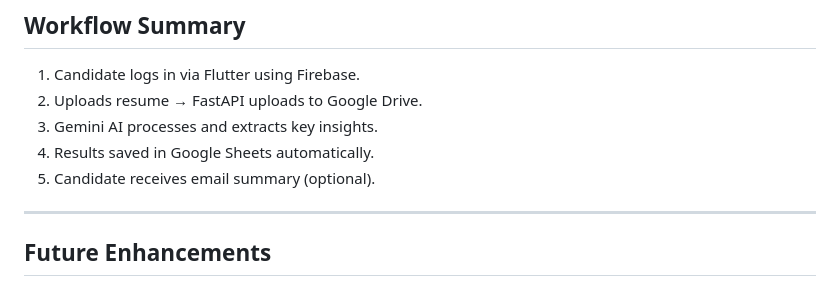
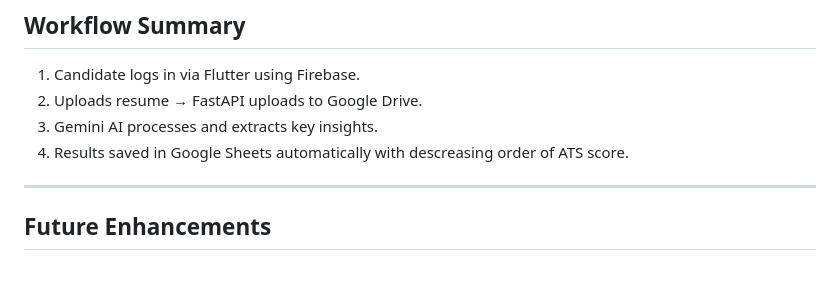
Before and after one commit to umamanipraharshitha/ai-interview-automation-pipeline, a Markdown page: README.md, the part around the change. GitHub-like rendering.

Commit message:
Revise README with improved project details
Updated the README to enhance clarity and detail on the AI Interview Automation Pipeline.

```diff
--- a/README.md
+++ b/README.md
@@ -141,8 +141,8 @@ flutter run
 1. Candidate logs in via Flutter using Firebase.
 2. Uploads resume → FastAPI uploads to Google Drive.
 3. Gemini AI processes and extracts key insights.
-4. Results saved in Google Sheets automatically.
-5. Candidate receives email summary (optional).
+4. Results saved in Google Sheets automatically with descreasing order of ATS score.
+
 
 ---
 
```
